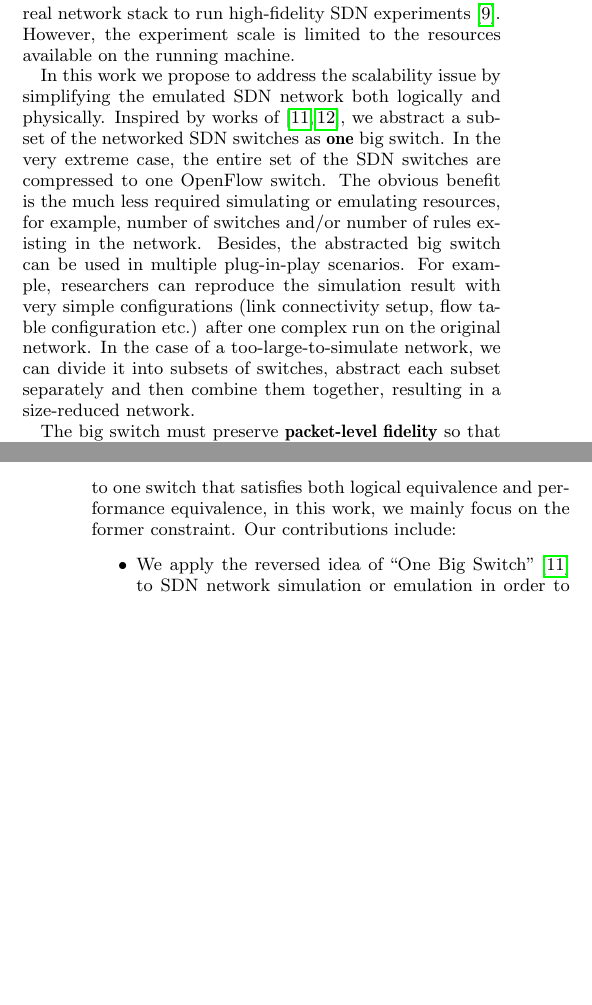
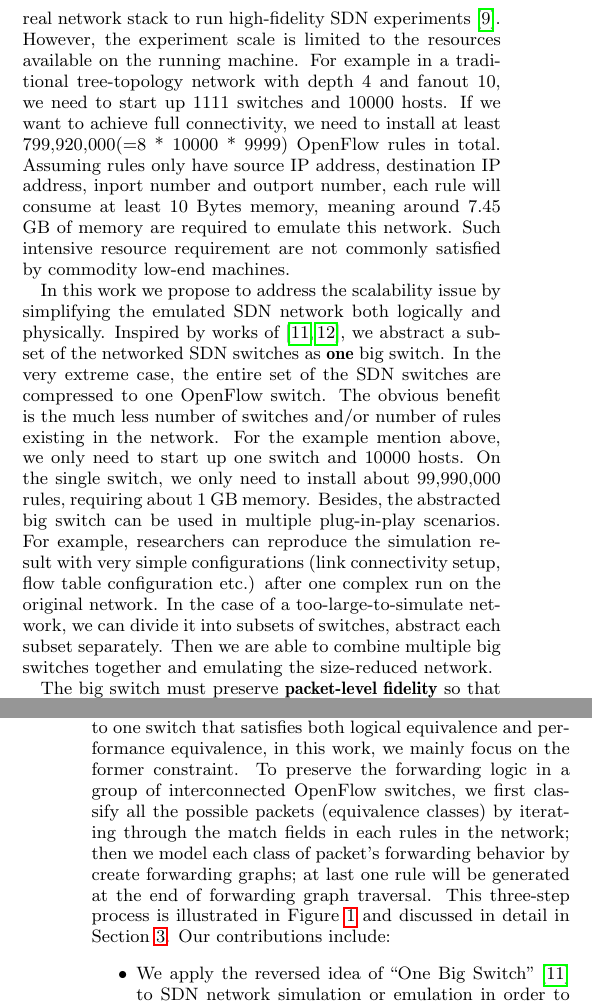
Before and after one commit to littlepretty/PADS2017, a LaTeX paper (main.tex, which reads intro.tex): two parts of the columns of pages 1 and 2 of 9, joined at a grey line, cut so that both start at the same text, the shorter picture padded with empty space. Compiled offline with pdfLaTeX.

Commit message:
Modify according to Kevin's email
Signed-off-by: Jiaqi Yan@IIT-PC <littlepretty881203@gmail.com>

```diff
--- a/intro.tex
+++ b/intro.tex
@@ -15,6 +15,14 @@ people are not always confident with its fidelity due to its idealized modelling
 In contrast, researcher in SDN community propose container-based emulation that utilize
 shared hardware resources and real network stack to run high-fidelity SDN experiments\cite{Mininet}.
 However, the experiment scale is limited to the resources available on the running machine.
+For example in a traditional tree-topology network with depth 4 and fanout 10,
+we need to start up 1111 switches and 10000 hosts.
+If we want to achieve full connectivity, we need to install at least 799,920,000(=8 * 10000 * 9999)
+OpenFlow rules in total.
+Assuming rules only have source IP address, destination IP address, inport number and outport number,
+each rule will consume at least 10 Bytes memory, meaning around 7.45 GB of memory are required to
+emulate this network.
+Such intensive resource requirement are not commonly satisfied by commodity low-end machines.
 
 % State our idea
 In this work we propose to address the scalability issue by simplifying the emulated
@@ -23,21 +31,22 @@ Inspired by works of~\cite{OneBigSwitchAbstraction, Veriflow},
 we abstract a subset of the networked SDN switches as \textbf{one} big switch.
 In the very extreme case, the entire set of the SDN switches are compressed to
 one OpenFlow switch.
-The obvious benefit is the much less required simulating or emulating resources,
-for example, number of switches and/or number of rules existing in the network.
+The obvious benefit is the much less number of switches and/or number of rules existing in the network.
+For the example mention above, we only need to start up one switch and 10000 hosts.
+On the single switch, we only need to install about 99,990,000 rules, requiring about 1 GB memory.
 Besides, the abstracted big switch can be used in multiple plug-in-play scenarios.
 For example, researchers can reproduce the simulation result with very
 simple configurations (link connectivity setup, flow table configuration etc.)
 after one complex run on the original network.
 In the case of a too-large-to-simulate network, we can divide it into subsets of switches,
-abstract each subset separately and then combine them together, resulting in a
-size-reduced network.
+abstract each subset separately.
+Then we are able to combine multiple big switches together and emulating the size-reduced network.
 
 The big switch must preserve \textbf{packet-level fidelity} so that
 it can be used with confidence in simulation or emulation.
 More concretely, we need to abstract the SDN network under two constraints:
 \begin{itemize}
-\item \textbf{Logical Equivalence.} The forwarding behavior of any packet must be identical
+\item \textbf{Logic Equivalence.} The forwarding behavior of any packet must be identical
         between both representations of the real network. Packets being
         forwarded through out the network (1) will also be forwarded through out
         some interface of the big switch, (2) any modifications made by
@@ -57,6 +66,13 @@ More concretely, we need to abstract the SDN network under two constraints:
 While our long term goal is to propose systematic approaches and algorithms to reduce
 networked SDN switches to one switch that satisfies both logical equivalence and performance
 equivalence, in this work, we mainly focus on the former constraint.
+To preserve the forwarding logic in a group of interconnected OpenFlow switches,
+we first classify all the possible packets (equivalence classes) by iterating through
+the match fields in each rules in the network;
+then we model each class of packet's forwarding behavior by create forwarding graphs;
+at last one rule will be generated at the end of forwarding graph traversal.
+This three-step process is illustrated in Figure~\ref{Fig:BigSimOverview} and discussed
+in detail in Section~\ref{Sec:Design}.
 Our contributions include:
 \begin{itemize}
 \item We apply the reversed idea of ``One Big Switch"\cite{OneBigSwitchAbstraction}
```
Also changed, not shown: design.tex (+5 -8 lines), example.tex (+4 -3 lines), main.tex (+9 -7 lines), figures/BigSimOverview.pdf, intro.tex (7 more changed lines).
